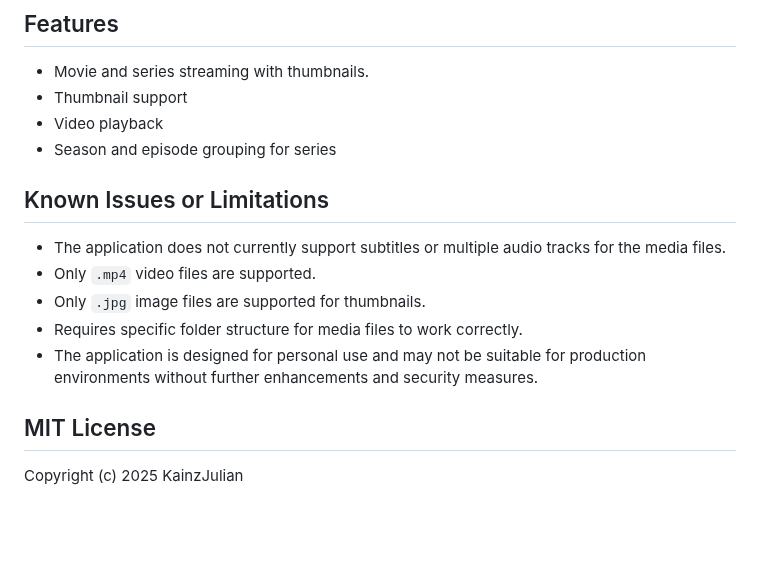
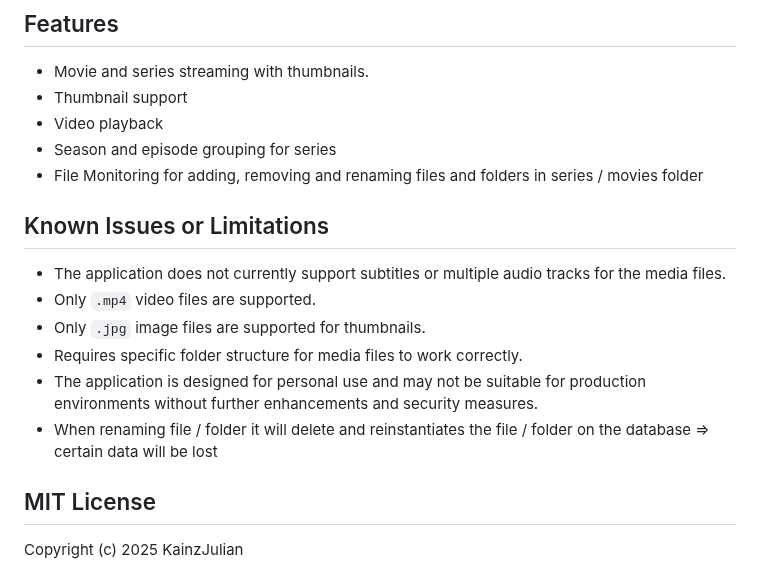
Before and after one commit to KainzJulian/StreamHub, a Markdown page: README.md, the part around the change. GitHub-like rendering; blank space fills up the shorter version.

Commit message:
docs: add features and known issues for the file monitoring in README.md

```diff
--- a/README.md
+++ b/README.md
@@ -95,6 +95,7 @@ If the episode does not have a thumbnail, the series thumbnail will be used as a
 - Thumbnail support
 - Video playback
 - Season and episode grouping for series
+- File Monitoring for adding, removing and renaming files and folders in series / movies folder
 
 ## Known Issues or Limitations
 
@@ -103,6 +104,7 @@ If the episode does not have a thumbnail, the series thumbnail will be used as a
 - Only `.jpg` image files are supported for thumbnails.
 - Requires specific folder structure for media files to work correctly.
 - The application is designed for personal use and may not be suitable for production environments without further enhancements and security measures.
+- When renaming file / folder it will delete and reinstantiates the file / folder on the database => certain data will be lost
 
 ## MIT License
 
```
